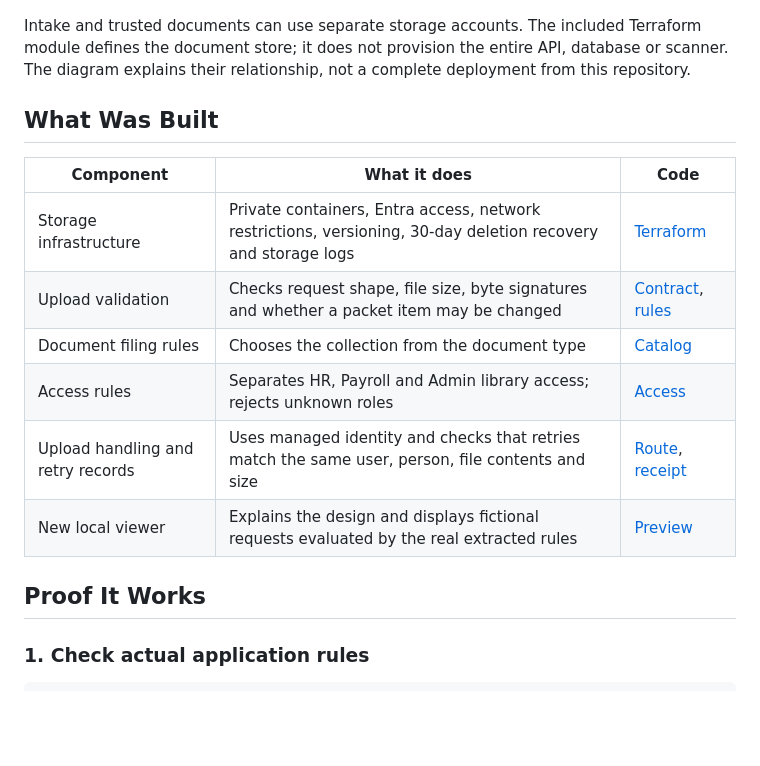
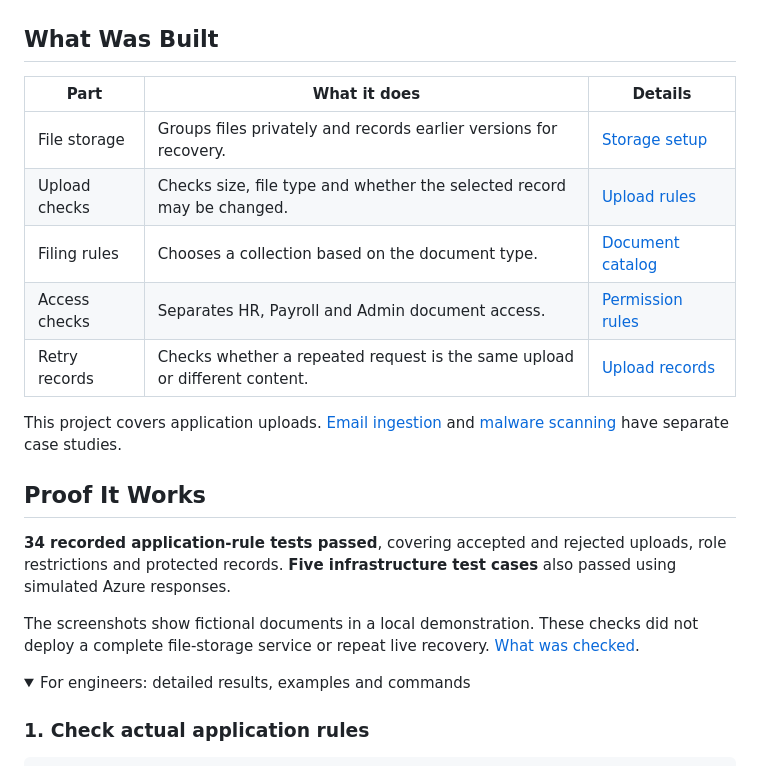
Before and after one commit to truthofsource/azure-blob-storage-and-file-uploads, a Markdown page: README.md, the part around one of its changes. GitHub-like rendering; folded sections open; blank space fills up the shorter version.

````diff
--- a/README.md
+++ b/README.md
@@ -35,19 +32,25 @@ flowchart LR
 ```
-
-Intake and trusted documents can use separate storage accounts. The included Terraform module defines the document store; it does not provision the entire API, database or scanner. The diagram explains their relationship, not a complete deployment from this repository.
 
 ## What Was Built
 
-| Component | What it does | Code |
+| Part | What it does | Details |
 | --- | --- | --- |
-| Storage infrastructure | Private containers, Entra access, network restrictions, versioning, 30-day deletion recovery and storage logs | [Terraform](infra/storage/main.tf) |
-| Upload validation | Checks request shape, file size, byte signatures and whether a packet item may be changed | [Contract](src/contracts/publicStage2DocumentUpload.ts), [rules](src/stage2/stage2DocumentUploadRules.ts) |
-| Document filing rules | Chooses the collection from the document type | [Catalog](src/documents/documentCatalog.ts) |
-| Access rules | Separates HR, Payroll and Admin library access; rejects unknown roles | [Access](src/documents/documentAccess.ts) |
-| Upload handling and retry records | Uses managed identity and checks that retries match the same user, person, file contents and size | [Route](reference/documents-route.ts), [receipt](reference/documentUploadReceipt.ts) |
-| New local viewer | Explains the design and displays fictional requests evaluated by the real extracted rules | [Preview](preview/index.html) |
+| File storage | Groups files privately and records earlier versions for recovery. | [Storage setup](infra/storage/main.tf) |
+| Upload checks | Checks size, file type and whether the selected record may be changed. | [Upload rules](src/contracts/publicStage2DocumentUpload.ts) |
+| Filing rules | Chooses a collection based on the document type. | [Document catalog](src/documents/documentCatalog.ts) |
+| Access checks | Separates HR, Payroll and Admin document access. | [Permission rules](src/documents/documentAccess.ts) |
+| Retry records | Checks whether a repeated request is the same upload or different content. | [Upload records](reference/documentUploadReceipt.ts) |
+
+This project covers application uploads. [Email ingestion](https://github.com/truthofsource/azure-logic-apps-document-ingestion) and [malware scanning](https://github.com/truthofsource/secure-serverless-document-processing) have separate case studies.
 
 ## Proof It Works
+
+**34 recorded application-rule tests passed**, covering accepted and rejected uploads, role restrictions and protected records. **Five infrastructure test cases** also passed using simulated Azure responses.
+
+The screenshots show fictional documents in a local demonstration. These checks did not deploy a complete file-storage service or repeat live recovery. [What was checked](docs/VALIDATION.md).
+
+<details>
+<summary>For engineers: detailed results, examples and commands</summary>
 
 ### 1. Check actual application rules
 
````
Also changed, not shown: other parts of README.md (+22 -22 lines), docs/VALIDATION.md (+12 -0 lines), docs/images/01-overview.png, docs/images/02-upload-example.png, docs/images/03-access-and-recovery.png, docs/images/04-mobile.png, 1 other file.
